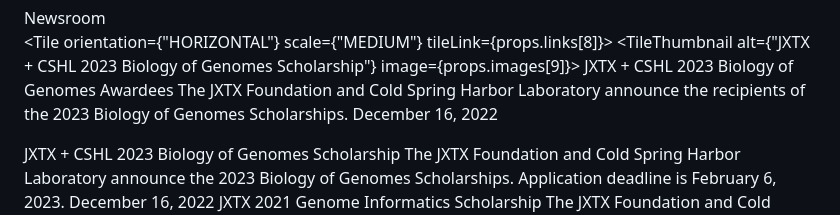
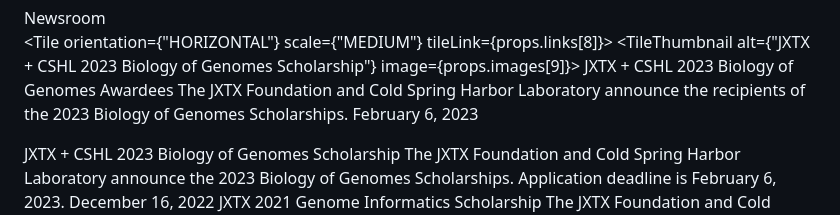
Before and after one commit to galaxyproject/jxtx, a Markdown page: content/news/news.md, the part around the change. Rendered like a GitHub page.

Commit message:
Fix date in awardees news blurb

```diff
--- a/content/news/news.md
+++ b/content/news/news.md
@@ -44,7 +44,7 @@ JXTX + CSHL 2023 Biology of Genomes Awardees
 <TileBody>
 The JXTX Foundation and Cold Spring Harbor Laboratory announce the recipients of the 2023 Biology of Genomes Scholarships.
 </TileBody>
-<TileDate>December 16, 2022</TileDate>
+<TileDate>February 6, 2023</TileDate>
 </TileContent>
 </Tile>
 
```
